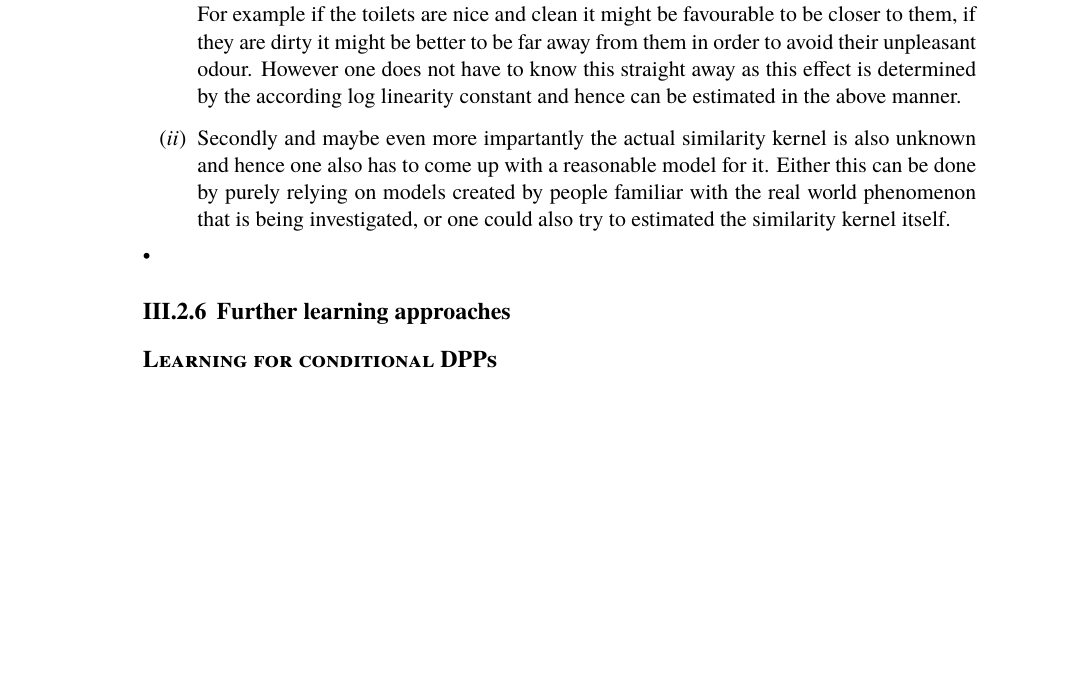
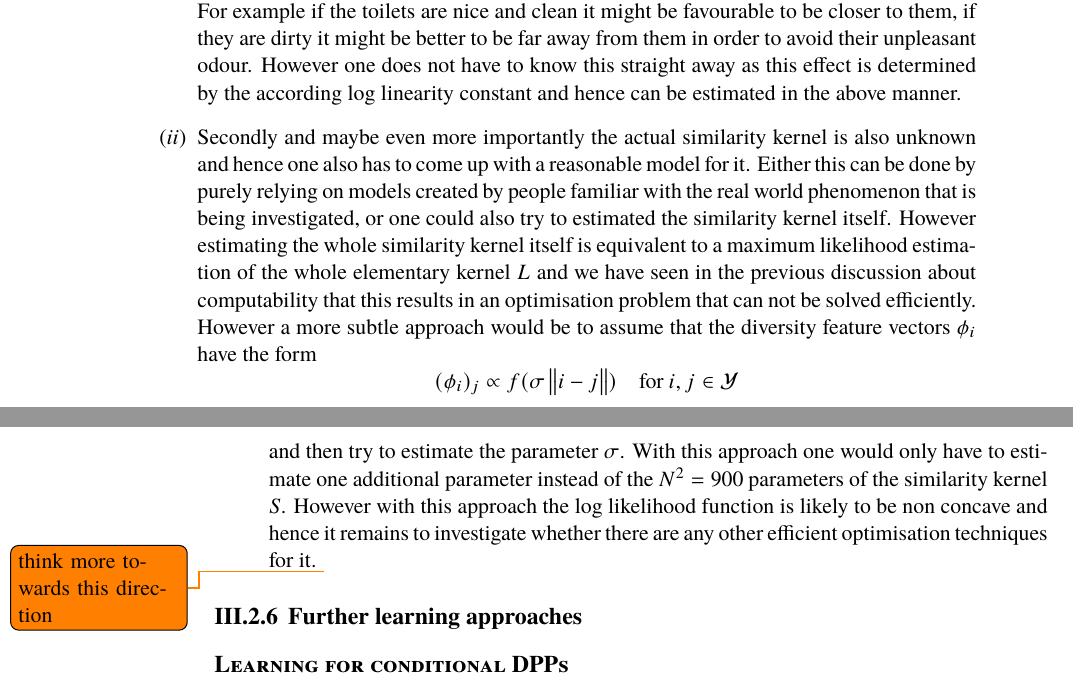
Before and after one commit to muellerjohannes/thesis-write-up, a LaTeX thesis (MSc-thesis.tex, which reads mle.tex): part of page 53 of 85 before the commit and two parts of pages 53 and 54 of 86 after it, the two joined at a grey line, cut so that both start at the same text, the shorter picture padded with empty space. Compiled offline with pdfLaTeX; the source files are stored in an older character set and shown here as Unicode; a missing font is replaced by an installed copy or a similar font.

Commit message:
Finishing example for MLE.

```diff
--- a/mle.tex
+++ b/mle.tex
@@ -843,10 +845,10 @@
 but from the consistency results we already knew that it should get close to the actual parameter for increasing sample sizes. Although this is just a controlled toy example, this procedure can easily be generalised to real world settings. However one would have to face the following two major challenges:
 \begin{enumerate}
 \item In practice one will not know the feature vectors \(f_i\) like we did, so one will have to model those. Usually one would put all quantitative properties into this vector that one would believe could have an effect on the quality of an item. For example if the DPP should model the picnic positions of people in a park one could argue that the quality, i.e. the popularity of a picnic spot depends amongst other things on the distance to the next trash bin, the next toilet and overall noise level. Although one thinks that those parameters can play a role, we could not argue a priori whether they have a positive or a negative impact. For example if the toilets are nice and clean it might be favourable to be closer to them, if they are dirty it might be better to be far away from them in order to avoid their unpleasant odour. However one does not have to know this straight away as this effect is determined by the according log linearity constant and hence can be estimated in the above manner.
-\item Secondly and maybe even more impartantly the actual similarity kernel is also unknown and hence one also has to come up with a reasonable model for it. Either this can be done by purely relying on models created by people familiar with the real world phenomenon that is being investigated, or one could also try to estimated the similarity kernel itself.
-\end{enumerate}•
-
-
+\item Secondly and maybe even more importantly the actual similarity kernel is also unknown and hence one also has to come up with a reasonable model for it. Either this can be done by purely relying on models created by people familiar with the real world phenomenon that is being investigated, or one could also try to estimated the similarity kernel itself. However estimating the whole similarity kernel itself is equivalent to a maximum likelihood estimation of the whole elementary kernel \(L\) and we have seen in the previous discussion about computability that this results in an optimisation problem that can not be solved efficiently. However a more subtle approach would be to assume that the diversity feature vectors \(\phi_i\) have the form
+\[(\phi_i)_j\propto f( \sigma \left\lVert i - j \right\rVert) \quad \text{for } i, j\in\mathcal Y\]
+and then try to estimate the parameter \(\sigma\). With this approach one would only have to estimate one additional parameter instead of the \(N^2 = 900\) parameters of the similarity kernel \(S\). However with this approach the log likelihood function is likely to be non concave and hence it remains to investigate whether there are any other efficient optimisation techniques for it. \todo{think more towards this direction}
+\end{enumerate}
 
 \subsection{Further learning approaches}
 
```
Also changed, not shown: MSc-thesis.pdf, mle.tex (6 more changed lines).
